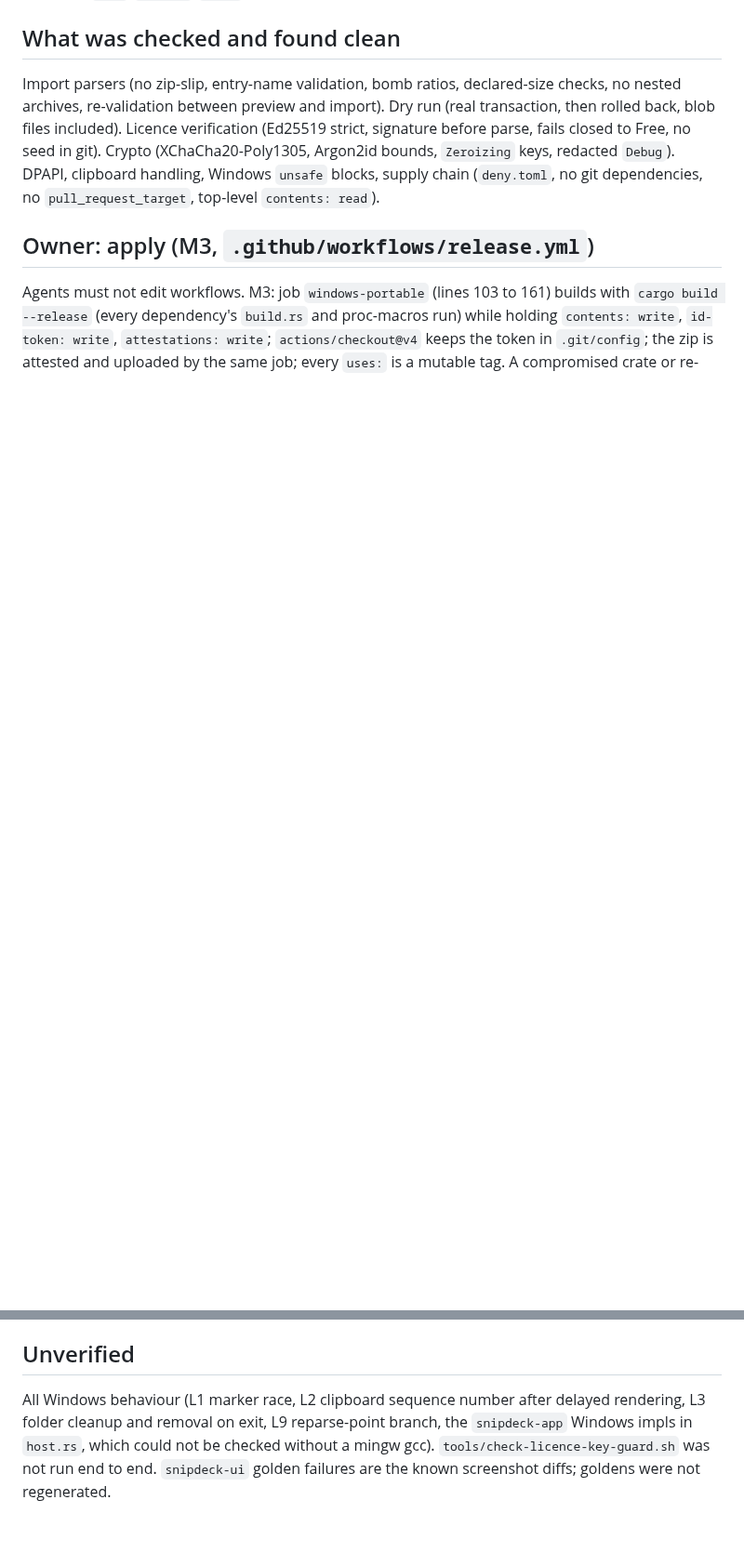
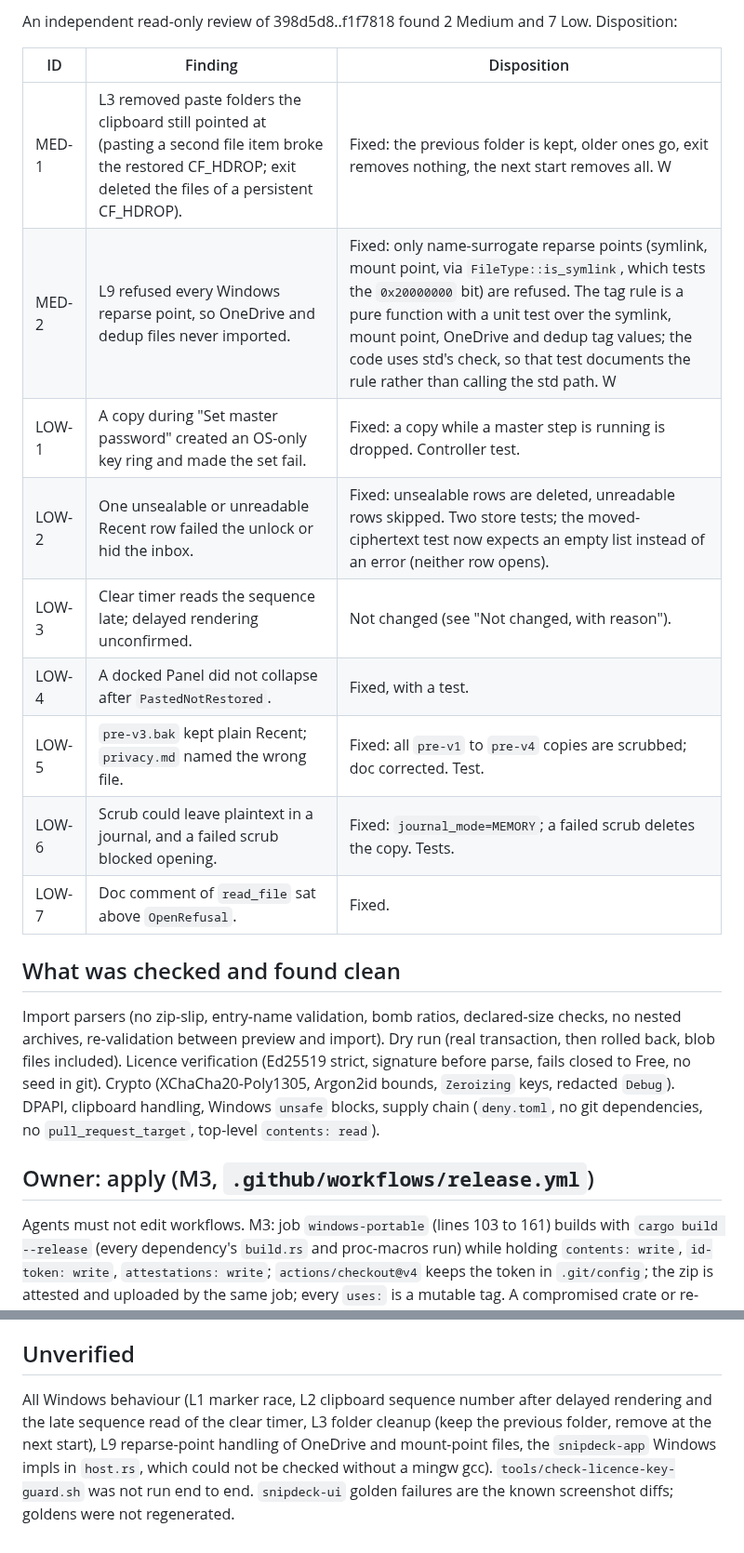
Before and after one commit to Braydenh563/Snipdeck, a Markdown page: docs/reviews/security-v1.md, 2 parts joined by grey strips. Shown at 93% size. GitHub-like rendering; blank space fills up the shorter version.

```diff
--- a/docs/reviews/security-v1.md
+++ b/docs/reviews/security-v1.md
@@ -63,3 +80,16 @@ Dismiss as "used in tests" or "by design" (not changed):
+An independent read-only review of 398d5d8..f1f7818 found 2 Medium and 7 Low. Disposition:
+
+| ID | Finding | Disposition |
+|---|---|---|
+| MED-1 | L3 removed paste folders the clipboard still pointed at (pasting a second file item broke the restored CF_HDROP; exit deleted the files of a persistent CF_HDROP). | Fixed: the previous folder is kept, older ones go, exit removes nothing, the next start removes all. W |
+| MED-2 | L9 refused every Windows reparse point, so OneDrive and dedup files never imported. | Fixed: only name-surrogate reparse points (symlink, mount point, via `FileType::is_symlink`, which tests the `0x20000000` bit) are refused. The tag rule is a pure function with a unit test over the symlink, mount point, OneDrive and dedup tag values; the code uses std's check, so that test documents the rule rather than calling the std path. W |
+| LOW-1 | A copy during "Set master password" created an OS-only key ring and made the set fail. | Fixed: a copy while a master step is running is dropped. Controller test. |
+| LOW-2 | One unsealable or unreadable Recent row failed the unlock or hid the inbox. | Fixed: unsealable rows are deleted, unreadable rows skipped. Two store tests; the moved-ciphertext test now expects an empty list instead of an error (neither row opens). |
+| LOW-3 | Clear timer reads the sequence late; delayed rendering unconfirmed. | Not changed (see "Not changed, with reason"). |
+| LOW-4 | A docked Panel did not collapse after `PastedNotRestored`. | Fixed, with a test. |
+| LOW-5 | `pre-v3.bak` kept plain Recent; `privacy.md` named the wrong file. | Fixed: all `pre-v1` to `pre-v4` copies are scrubbed; doc corrected. Test. |
+| LOW-6 | Scrub could leave plaintext in a journal, and a failed scrub blocked opening. | Fixed: `journal_mode=MEMORY`; a failed scrub deletes the copy. Tests. |
+| LOW-7 | Doc comment of `read_file` sat above `OpenRefusal`. | Fixed. |
 
 ## What was checked and found clean
 
@@ -131,4 +161,4 @@ Patch:
 
 ## Unverified
 
-All Windows behaviour (L1 marker race, L2 clipboard sequence number after delayed rendering, L3 folder cleanup and removal on exit, L9 reparse-point branch, the `snipdeck-app` Windows impls in `host.rs`, which could not be checked without a mingw gcc). `tools/check-licence-key-guard.sh` was not run end to end. `snipdeck-ui` golden failures are the known screenshot diffs; goldens were not regenerated.
+All Windows behaviour (L1 marker race, L2 clipboard sequence number after delayed rendering and the late sequence read of the clear timer, L3 folder cleanup (keep the previous folder, remove at the next start), L9 reparse-point handling of OneDrive and mount-point files, the `snipdeck-app` Windows impls in `host.rs`, which could not be checked without a mingw gcc). `tools/check-licence-key-guard.sh` was not run end to end. `snipdeck-ui` golden failures are the known screenshot diffs; goldens were not regenerated.
```
Also changed, not shown: other parts of docs/reviews/security-v1.md (+19 -2 lines), docs/privacy.md (+3 -3 lines).
